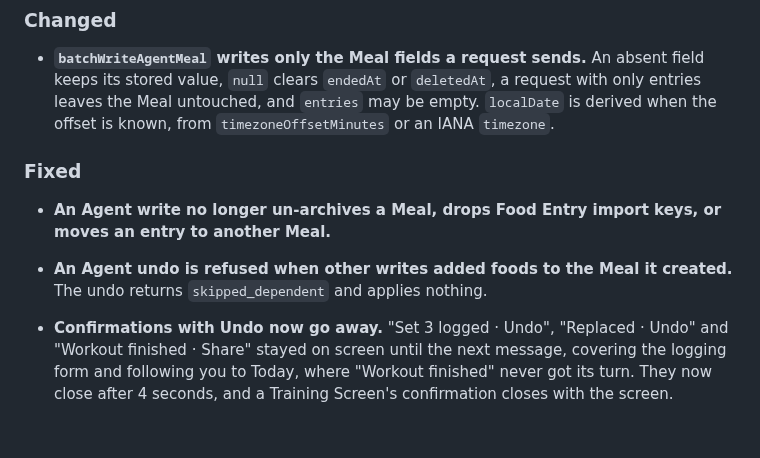
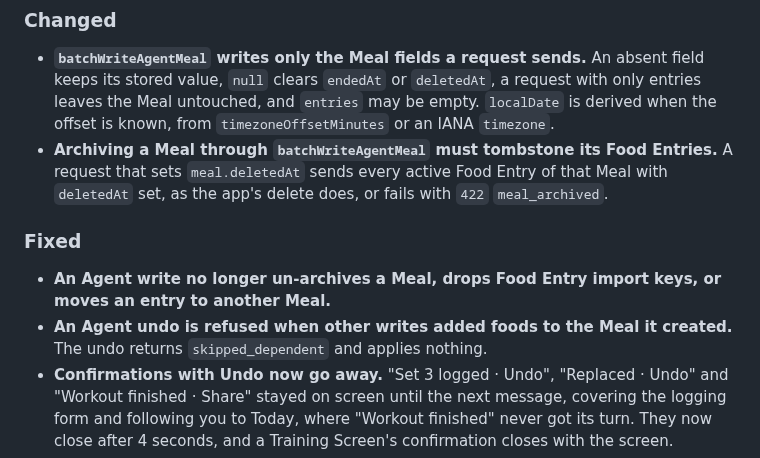
Before and after one commit to perennia-fit/perennia, a Markdown page: CHANGELOG.md, the part around the change. Rendered like a GitHub page; blank space fills up the shorter version.

Commit message:
docs(agents): document tombstoning a Meal's entries when an agent archives it
Co-Authored-By: Claude Opus 5.5 <noreply@anthropic.com>

```diff
--- a/CHANGELOG.md
+++ b/CHANGELOG.md
@@ -25,6 +25,10 @@ the project is pre-1.0, the API is not yet stable and minor versions may break i
   `deletedAt`, a request with only entries leaves the Meal untouched, and
   `entries` may be empty. `localDate` is derived when the offset is known,
   from `timezoneOffsetMinutes` or an IANA `timezone`.
+- **Archiving a Meal through `batchWriteAgentMeal` must tombstone its Food
+  Entries.** A request that sets `meal.deletedAt` sends every active Food Entry
+  of that Meal with `deletedAt` set, as the app's delete does, or fails with
+  `422` `meal_archived`.
 
 ### Fixed
 
@@ -32,7 +36,6 @@ the project is pre-1.0, the API is not yet stable and minor versions may break i
   keys, or moves an entry to another Meal.**
 - **An Agent undo is refused when other writes added foods to the Meal it
   created.** The undo returns `skipped_dependent` and applies nothing.
-
 - **Confirmations with Undo now go away.** "Set 3 logged · Undo", "Replaced ·
   Undo" and "Workout finished · Share" stayed on screen until the next message,
   covering the logging form and following you to Today, where "Workout
```
Also changed, not shown: agent-skills/perennia/SKILL.md (+15 -13 lines), 1 other file.
